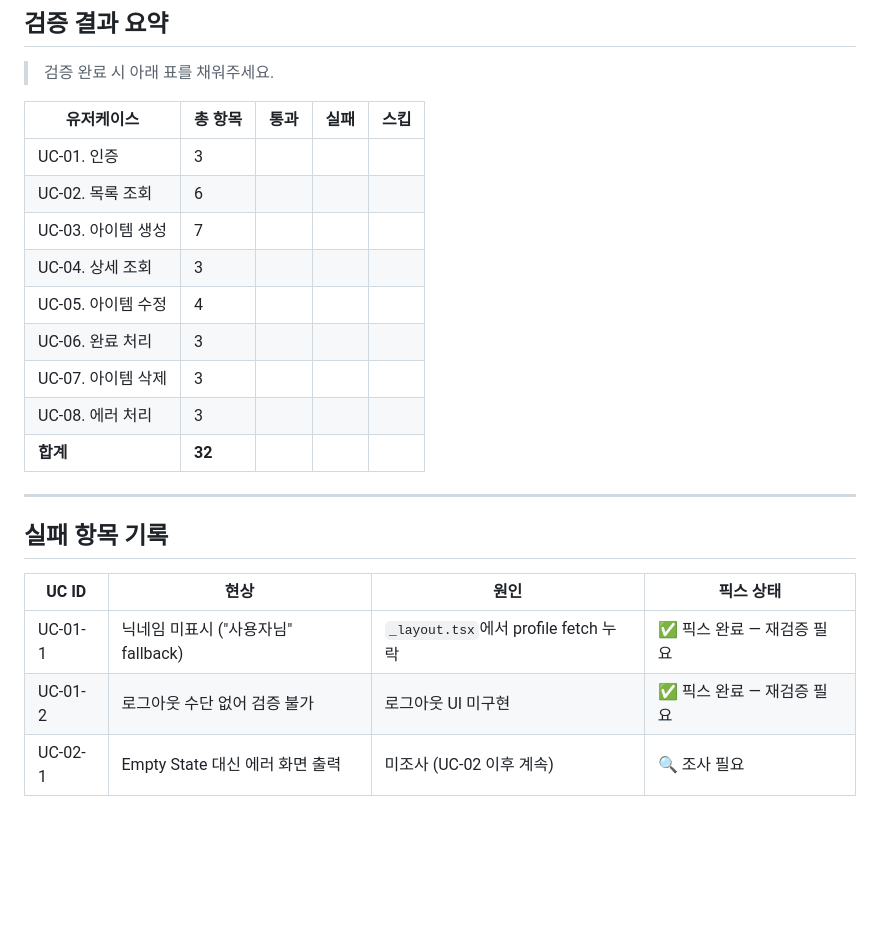
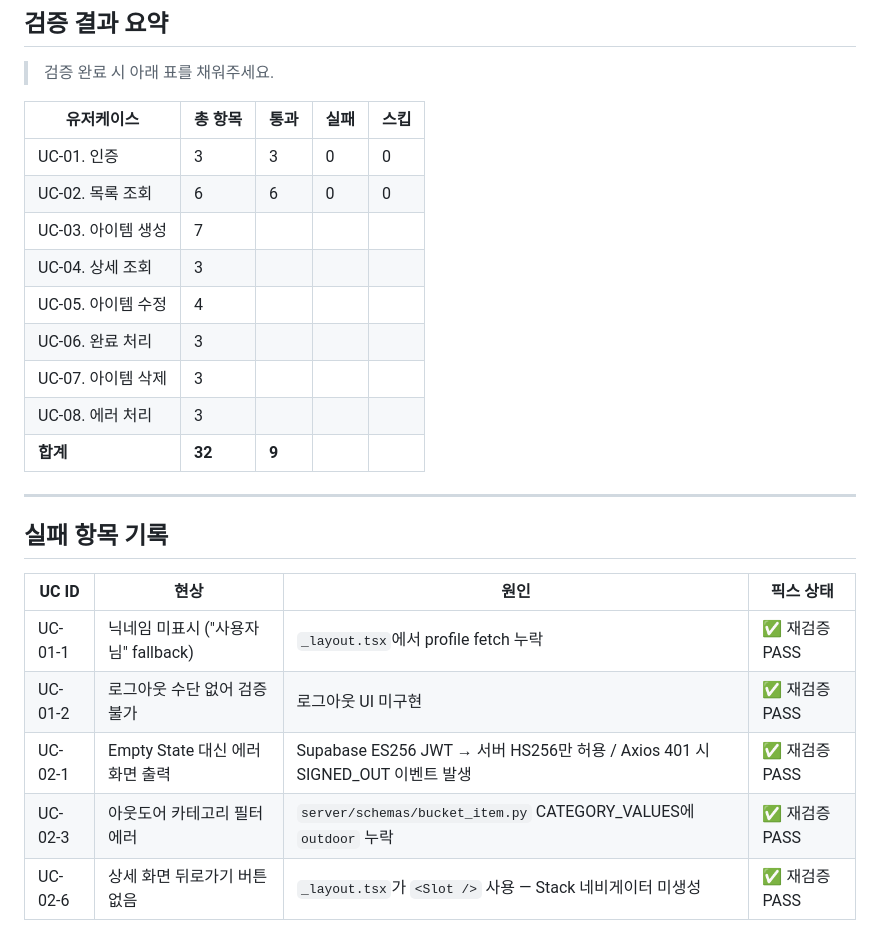
Before and after one commit to Soyeon11/bucket-list-app, a Markdown page: docs/E2E_VALIDATION_PHASE1.md, the part around one of its changes. GitHub-like rendering; blank space fills up the shorter version.

```diff
--- a/docs/E2E_VALIDATION_PHASE1.md
+++ b/docs/E2E_VALIDATION_PHASE1.md
@@ -315,15 +321,15 @@
 
 | 유저케이스 | 총 항목 | 통과 | 실패 | 스킵 |
 |------------|--------|------|------|------|
-| UC-01. 인증 | 3 | | | |
-| UC-02. 목록 조회 | 6 | | | |
+| UC-01. 인증 | 3 | 3 | 0 | 0 |
+| UC-02. 목록 조회 | 6 | 6 | 0 | 0 |
 | UC-03. 아이템 생성 | 7 | | | |
 | UC-04. 상세 조회 | 3 | | | |
 | UC-05. 아이템 수정 | 4 | | | |
 | UC-06. 완료 처리 | 3 | | | |
 | UC-07. 아이템 삭제 | 3 | | | |
 | UC-08. 에러 처리 | 3 | | | |
-| **합계** | **32** | | | |
+| **합계** | **32** | **9** | | |
 
 ---
 
@@ -331,6 +337,8 @@
 
 | UC ID | 현상 | 원인 | 픽스 상태 |
 |-------|------|------|----------|
-| UC-01-1 | 닉네임 미표시 ("사용자님" fallback) | `_layout.tsx`에서 profile fetch 누락 | ✅ 픽스 완료 — 재검증 필요 |
-| UC-01-2 | 로그아웃 수단 없어 검증 불가 | 로그아웃 UI 미구현 | ✅ 픽스 완료 — 재검증 필요 |
-| UC-02-1 | Empty State 대신 에러 화면 출력 | 미조사 (UC-02 이후 계속) | 🔍 조사 필요 |
+| UC-01-1 | 닉네임 미표시 ("사용자님" fallback) | `_layout.tsx`에서 profile fetch 누락 | ✅ 재검증 PASS |
+| UC-01-2 | 로그아웃 수단 없어 검증 불가 | 로그아웃 UI 미구현 | ✅ 재검증 PASS |
+| UC-02-1 | Empty State 대신 에러 화면 출력 | Supabase ES256 JWT → 서버 HS256만 허용 / Axios 401 시 SIGNED_OUT 이벤트 발생 | ✅ 재검증 PASS |
+| UC-02-3 | 아웃도어 카테고리 필터 에러 | `server/schemas/bucket_item.py` CATEGORY_VALUES에 `outdoor` 누락 | ✅ 재검증 PASS |
+| UC-02-6 | 상세 화면 뒤로가기 버튼 없음 | `_layout.tsx`가 `<Slot />` 사용 — Stack 네비게이터 미생성 | ✅ 재검증 PASS |
```
Also changed, not shown: other parts of docs/E2E_VALIDATION_PHASE1.md (+12 -6 lines).
